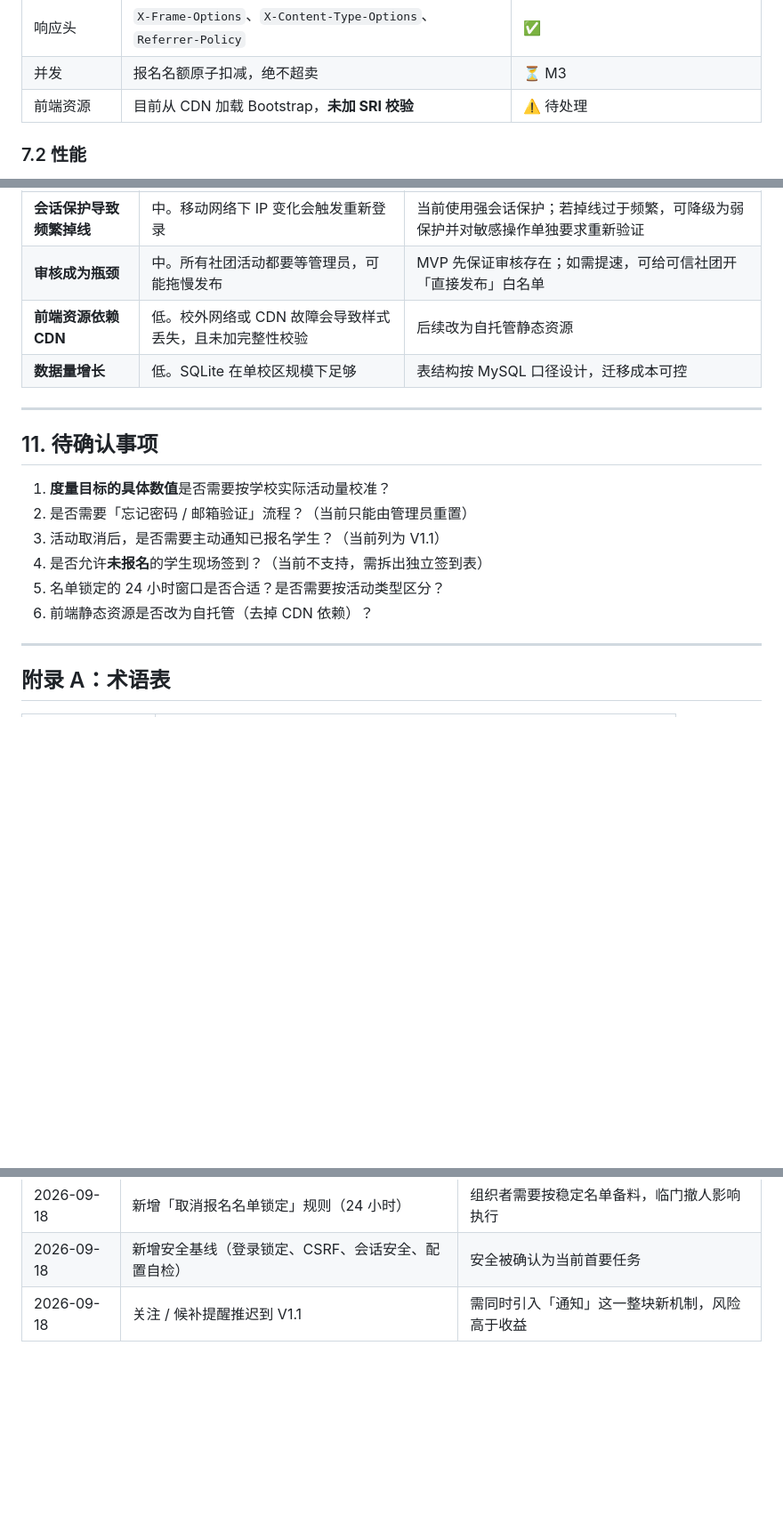
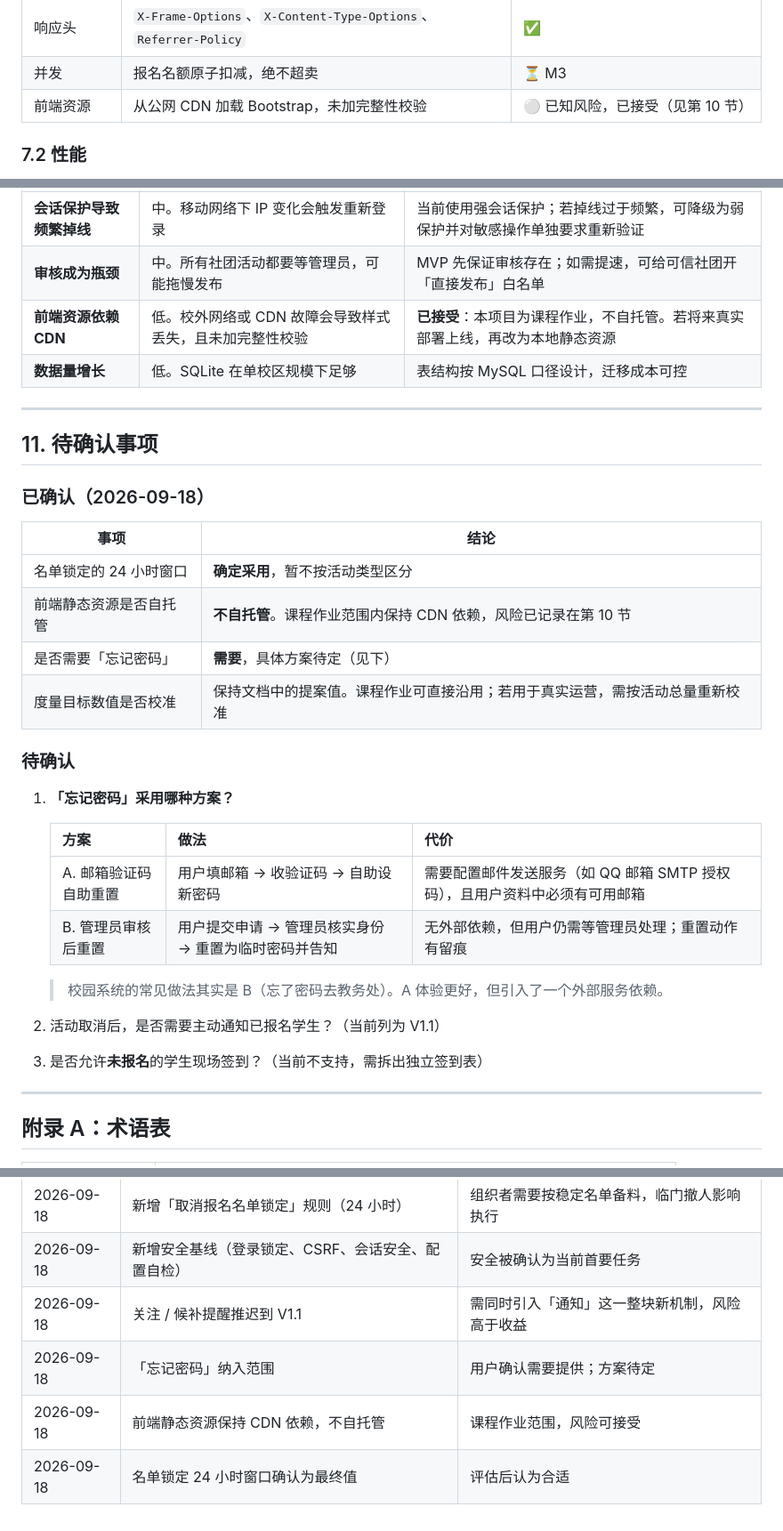
Before and after one commit to wzz-virtual/campus-activity-system, a Markdown page: docs/product-design.md, 3 parts joined by grey strips. Shown at 89% size. GitHub-like rendering; blank space fills up the shorter version.

Commit message:
chore: 补充编辑器配置，并记录已确认的产品决策
## 编辑器配置

新增 .vscode/extensions.json（推荐扩展，可提交）与 .vscode/settings.json
（本机配置，按现有 .gitignore 规则不入库）。

settings.json 的作用是把解释器指向项目内的 .venv —— 不配这一项，VS Code 可能
挑到系统 Python，然后在编辑器里报出一堆并不存在的 import 错误，很浪费时间。
同时打开 pytest 集成，测试可直接从侧栏运行。

## 环境体检结论：无需新增安装

- pip check：无依赖冲突
- pip install -r requirements.txt --dry-run：全部已满足
- 19 个包全部可导入，create_app 可建出 9 条路由
- VS Code 侧 ms-python.python / pylance / debugpy / liveserver 均已安装
- 系统侧 Python 3.13.14、Git 2.55.0 均可用

## 文档：把已决定的事项从「待确认」移出

docs/product-design.md
- 前端 CDN 依赖：状态由「⚠️ 待处理」改为「已知风险，已接受」，
  风险表同步说明这是课程作业范围内的决定
- 待确认事项拆成「已确认」与「待确认」两段。已确认的含：24 小时锁定窗口、
  不自托管 CDN、需要「忘记密码」、度量目标沿用提案值
- 「忘记密码」列出自助重置与管理员重置两种方案及各自代价，供选择
- 需求变更记录补 4 条

测试：68 项全部通过。

```diff
--- a/docs/product-design.md
+++ b/docs/product-design.md
@@ -518,7 +518,7 @@
 | 生产配置自检 | 缺密钥 / 密钥过短 / 用开发占位值 → 拒绝启动 | ✅ |
 | 响应头 | `X-Frame-Options`、`X-Content-Type-Options`、`Referrer-Policy` | ✅ |
 | 并发 | 报名名额原子扣减，绝不超卖 | ⏳ M3 |
-| 前端资源 | 目前从 CDN 加载 Bootstrap，**未加 SRI 校验** | ⚠️ 待处理 |
+| 前端资源 | 从公网 CDN 加载 Bootstrap，未加完整性校验 | ⚪ 已知风险，已接受（见第 10 节） |
 
 ### 7.2 性能
 
@@ -605,19 +605,35 @@
 | **名单锁定规则引发反感** | 中。学生可能认为「不让我取消」不合理 | 在还能取消时就明确显示截止时刻；锁定窗口可在配置中调整 |
 | **会话保护导致频繁掉线** | 中。移动网络下 IP 变化会触发重新登录 | 当前使用强会话保护；若掉线过于频繁，可降级为弱保护并对敏感操作单独要求重新验证 |
 | **审核成为瓶颈** | 中。所有社团活动都要等管理员，可能拖慢发布 | MVP 先保证审核存在；如需提速，可给可信社团开「直接发布」白名单 |
-| **前端资源依赖 CDN** | 低。校外网络或 CDN 故障会导致样式丢失，且未加完整性校验 | 后续改为自托管静态资源 |
+| **前端资源依赖 CDN** | 低。校外网络或 CDN 故障会导致样式丢失，且未加完整性校验 | **已接受**：本项目为课程作业，不自托管。若将来真实部署上线，再改为本地静态资源 |
 | **数据量增长** | 低。SQLite 在单校区规模下足够 | 表结构按 MySQL 口径设计，迁移成本可控 |
 
 ---
 
 ## 11. 待确认事项
 
-1. **度量目标的具体数值**是否需要按学校实际活动量校准？
-2. 是否需要「忘记密码 / 邮箱验证」流程？（当前只能由管理员重置）
-3. 活动取消后，是否需要主动通知已报名学生？（当前列为 V1.1）
-4. 是否允许**未报名**的学生现场签到？（当前不支持，需拆出独立签到表）
-5. 名单锁定的 24 小时窗口是否合适？是否需要按活动类型区分？
-6. 前端静态资源是否改为自托管（去掉 CDN 依赖）？
+### 已确认（2026-09-18）
+
+| 事项 | 结论 |
+| --- | --- |
+| 名单锁定的 24 小时窗口 | **确定采用**，暂不按活动类型区分 |
+| 前端静态资源是否自托管 | **不自托管**。课程作业范围内保持 CDN 依赖，风险已记录在第 10 节 |
+| 是否需要「忘记密码」 | **需要**，具体方案待定（见下） |
+| 度量目标数值是否校准 | 保持文档中的提案值。课程作业可直接沿用；若用于真实运营，需按活动总量重新校准 |
+
+### 待确认
+
+1. **「忘记密码」采用哪种方案？**
+
+   | 方案 | 做法 | 代价 |
+   | --- | --- | --- |
+   | A. 邮箱验证码自助重置 | 用户填邮箱 → 收验证码 → 自助设新密码 | 需要配置邮件发送服务（如 QQ 邮箱 SMTP 授权码），且用户资料中必须有可用邮箱 |
+   | B. 管理员审核后重置 | 用户提交申请 → 管理员核实身份 → 重置为临时密码并告知 | 无外部依赖，但用户仍需等管理员处理；重置动作有留痕 |
+
+   > 校园系统的常见做法其实是 B（忘了密码去教务处）。A 体验更好，但引入了一个外部服务依赖。
+
+2. 活动取消后，是否需要主动通知已报名学生？（当前列为 V1.1）
+3. 是否允许**未报名**的学生现场签到？（当前不支持，需拆出独立签到表）
 
 ---
 
@@ -642,3 +658,6 @@
 | 2026-09-18 | 新增「取消报名名单锁定」规则（24 小时） | 组织者需要按稳定名单备料，临门撤人影响执行 |
 | 2026-09-18 | 新增安全基线（登录锁定、CSRF、会话安全、配置自检） | 安全被确认为当前首要任务 |
 | 2026-09-18 | 关注 / 候补提醒推迟到 V1.1 | 需同时引入「通知」这一整块新机制，风险高于收益 |
+| 2026-09-18 | 「忘记密码」纳入范围 | 用户确认需要提供；方案待定 |
+| 2026-09-18 | 前端静态资源保持 CDN 依赖，不自托管 | 课程作业范围，风险可接受 |
+| 2026-09-18 | 名单锁定 24 小时窗口确认为最终值 | 评估后认为合适 |
```
